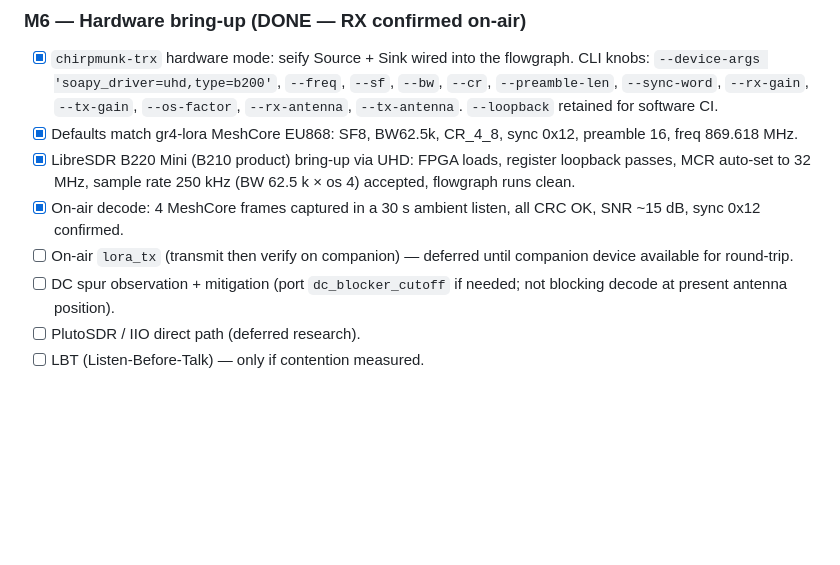
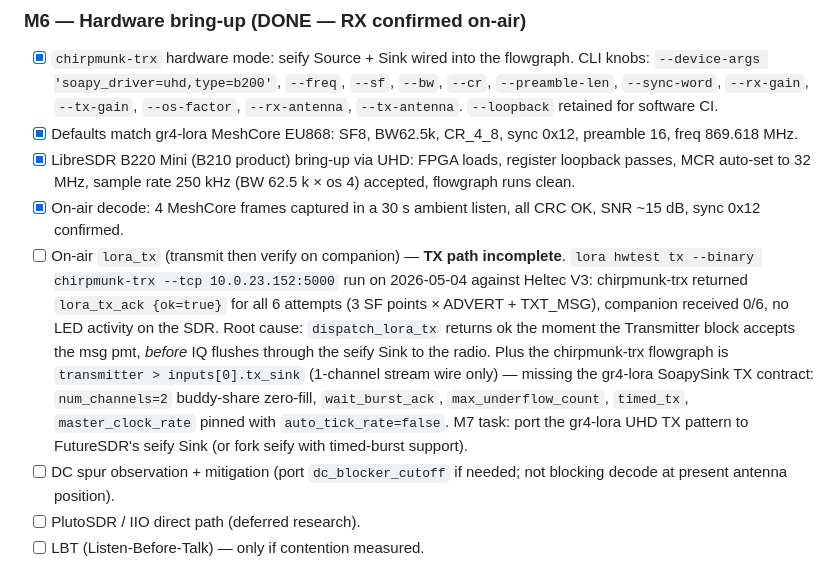
Before and after one commit to gretel/chirpmunk-rs, a Markdown page: SPEC.md, the part around the change. Drawn GitHub-style; blank space fills up the shorter version.

Commit message:
docs(M6): record TX-on-air gap diagnosis
2026-05-04 hwtest tx run: chirpmunk-trx ack ok=true on every attempt,
companion received 0/6, SDR LED dark.

Root causes:
  1. dispatch_lora_tx returns ok the instant the Transmitter inbox
     accepts the msg pmt — before IQ flushes through the seify Sink.
  2. Single-channel stream wire (transmitter > inputs[0].tx_sink) lacks
     the gr4-lora SoapySink TX contract: num_channels=2 buddy-share
     zero-fill, wait_burst_ack, max_underflow_count, timed_tx,
     master_clock_rate pinned with auto_tick_rate=false.

Logged as M7 task. RX path on-air confirmed unaffected.

```diff
--- a/SPEC.md
+++ b/SPEC.md
@@ -329,8 +329,21 @@ behaviour first, fix only when problems reproduce.
       250 kHz (BW 62.5 k × os 4) accepted, flowgraph runs clean.
 - [x] On-air decode: 4 MeshCore frames captured in a 30 s ambient
       listen, all CRC OK, SNR ~15 dB, sync 0x12 confirmed.
-- [ ] On-air `lora_tx` (transmit then verify on companion) — deferred
-      until companion device available for round-trip.
+- [ ] On-air `lora_tx` (transmit then verify on companion) — **TX path
+      incomplete**. `lora hwtest tx --binary chirpmunk-trx --tcp 10.0.23.152:5000`
+      run on 2026-05-04 against Heltec V3: chirpmunk-trx returned
+      `lora_tx_ack {ok=true}` for all 6 attempts (3 SF points × ADVERT +
+      TXT_MSG), companion received 0/6, no LED activity on the SDR. Root
+      cause: `dispatch_lora_tx` returns ok the moment the Transmitter
+      block accepts the msg pmt, *before* IQ flushes through the seify
+      Sink to the radio. Plus the chirpmunk-trx flowgraph is
+      `transmitter > inputs[0].tx_sink` (1-channel stream wire only) —
+      missing the gr4-lora SoapySink TX contract: `num_channels=2`
+      buddy-share zero-fill, `wait_burst_ack`, `max_underflow_count`,
+      `timed_tx`, `master_clock_rate` pinned with
+      `auto_tick_rate=false`. M7 task: port the gr4-lora UHD TX pattern
+      to FutureSDR's seify Sink (or fork seify with timed-burst
+      support).
 - [ ] DC spur observation + mitigation (port `dc_blocker_cutoff` if
       needed; not blocking decode at present antenna position).
 - [ ] PlutoSDR / IIO direct path (deferred research).
```
